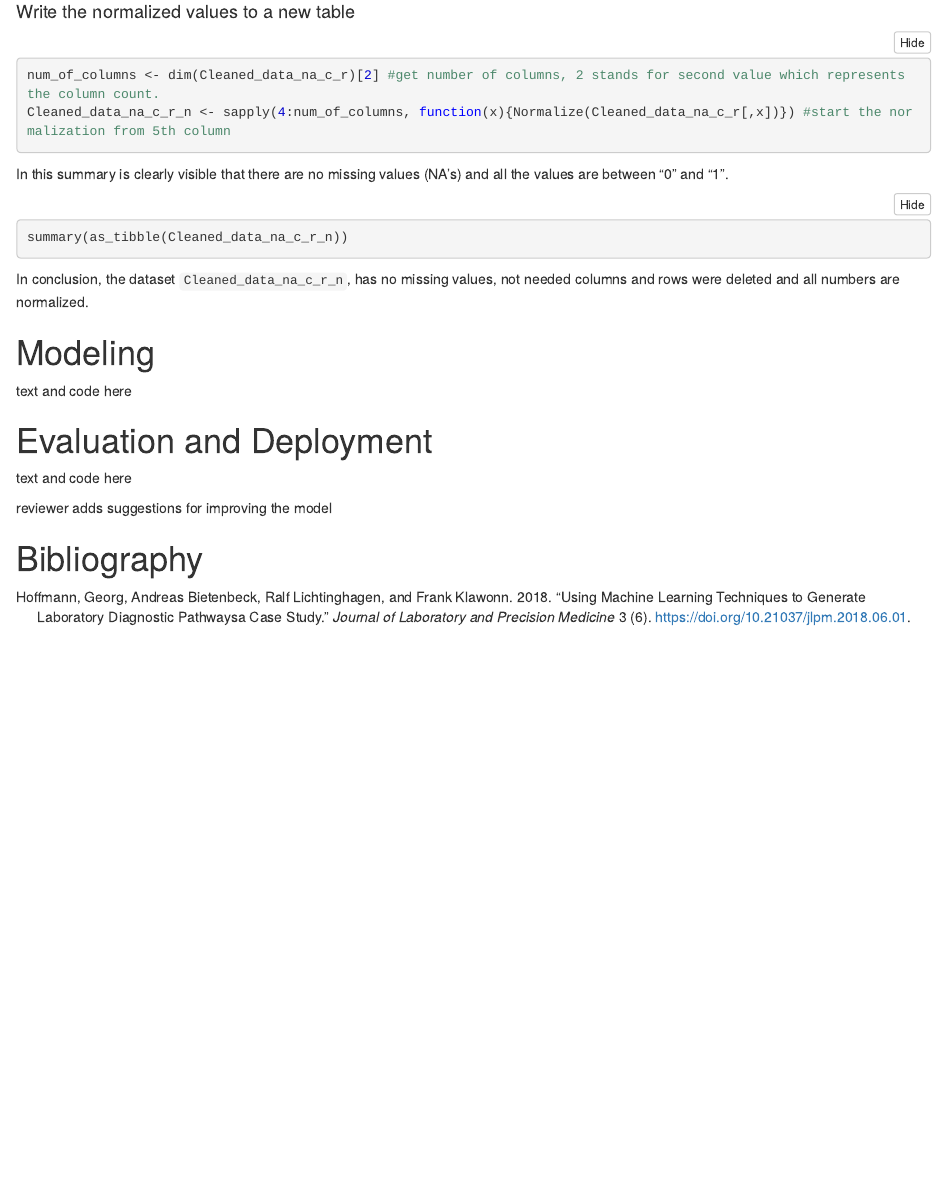
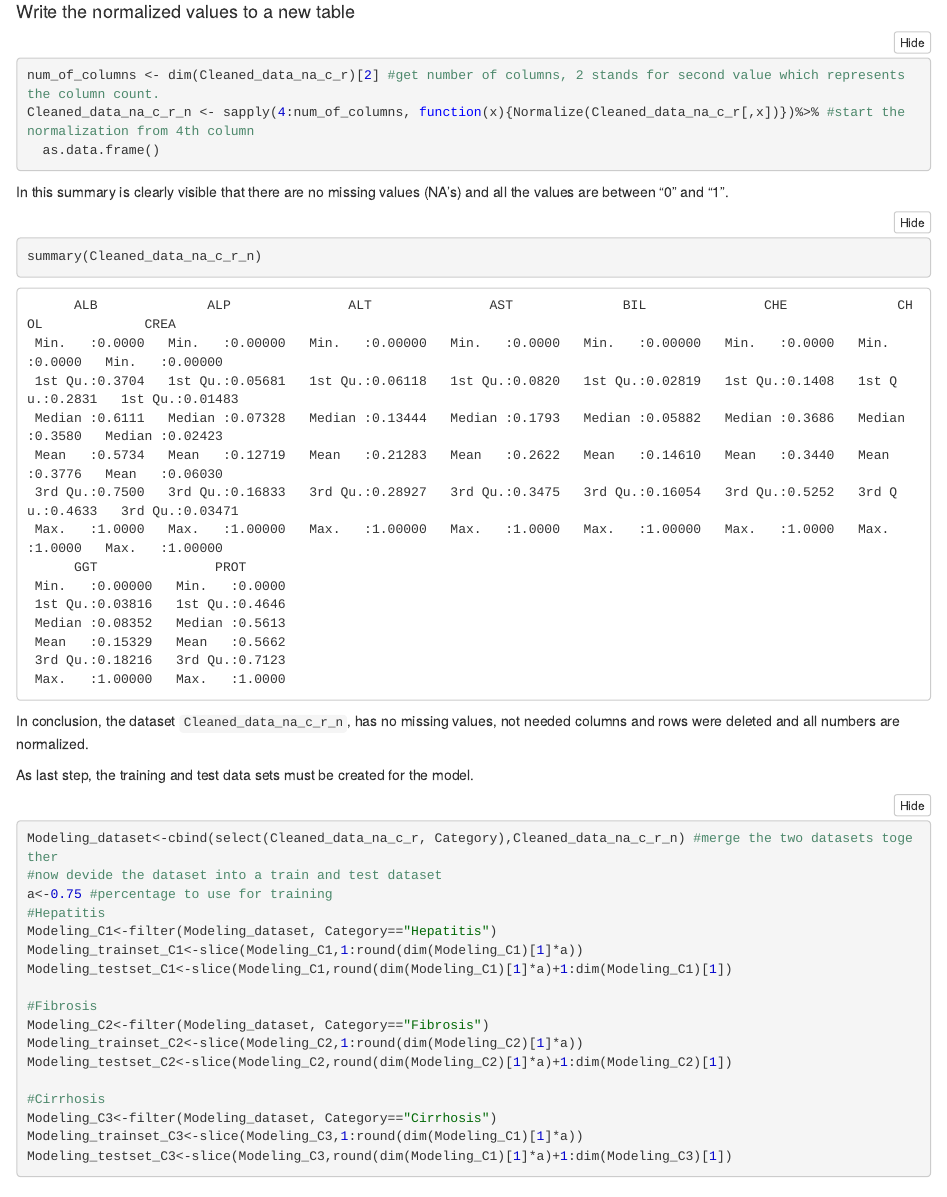
Before and after one commit to HAN-M3DM-Data-Mining/data-mining-s1y2223-emielmaters, an R Markdown document (assignment-knn-diy.Rmd): the page in a window 1100 px wide, from 5250 px down. The pictures show the output file assignment-knn-diy.nb.html that the author committed with the source, opened offline; long lines of code are wrapped.

Commit message:
created train and test sets

````diff
--- a/assignment-knn-diy.Rmd
+++ b/assignment-knn-diy.Rmd
@@ -142,17 +142,41 @@ Normalize <- function(x){return((x-min(x))/(max(x)-min(x)))}
 
 ```{r}
 num_of_columns <- dim(Cleaned_data_na_c_r)[2] #get number of columns, 2 stands for second value which represents the column count.
-Cleaned_data_na_c_r_n <- sapply(4:num_of_columns, function(x){Normalize(Cleaned_data_na_c_r[,x])}) #start the normalization from 5th column
+Cleaned_data_na_c_r_n <- sapply(4:num_of_columns, function(x){Normalize(Cleaned_data_na_c_r[,x])})%>% #start the normalization from 4th column
+  as.data.frame()
 
 ```
 
 In this summary is clearly visible that there are no missing values (NA's) and all the values are between "0" and "1".
 
 ```{r}
-summary(as_tibble(Cleaned_data_na_c_r_n))
+summary(Cleaned_data_na_c_r_n)
 ```
 
 In conclusion, the dataset `Cleaned_data_na_c_r_n`, has no missing values, not needed columns and rows were deleted and all numbers are normalized.
+
+As last step, the training and test data sets must be created for the model.
+
+```{r}
+Modeling_dataset<-cbind(select(Cleaned_data_na_c_r, Category),Cleaned_data_na_c_r_n) #merge the two datasets together
+#now devide the dataset into a train and test dataset
+a<-0.75 #percentage to use for training
+#Hepatitis
+Modeling_C1<-filter(Modeling_dataset, Category=="Hepatitis")
+Modeling_trainset_C1<-slice(Modeling_C1,1:round(dim(Modeling_C1)[1]*a))
+Modeling_testset_C1<-slice(Modeling_C1,round(dim(Modeling_C1)[1]*a)+1:dim(Modeling_C1)[1])
+
+#Fibrosis
+Modeling_C2<-filter(Modeling_dataset, Category=="Fibrosis")
+Modeling_trainset_C2<-slice(Modeling_C2,1:round(dim(Modeling_C2)[1]*a))
+Modeling_testset_C2<-slice(Modeling_C2,round(dim(Modeling_C2)[1]*a)+1:dim(Modeling_C2)[1])
+
+#Cirrhosis
+Modeling_C3<-filter(Modeling_dataset, Category=="Cirrhosis")
+Modeling_trainset_C3<-slice(Modeling_C3,1:round(dim(Modeling_C1)[1]*a))
+Modeling_testset_C3<-slice(Modeling_C3,round(dim(Modeling_C1)[1]*a)+1:dim(Modeling_C3)[1])
+
+```
 
 # Modeling
 
````
Also changed, not shown: assignment-knn-diy.nb.html.
